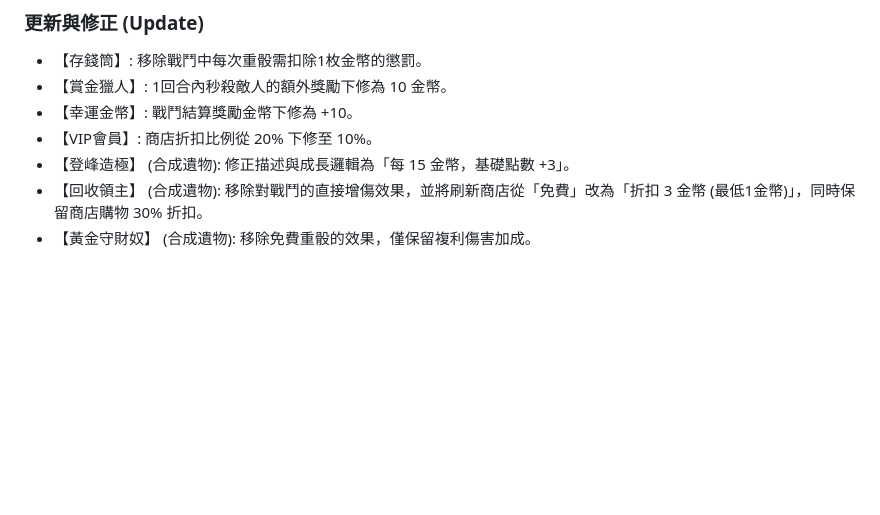
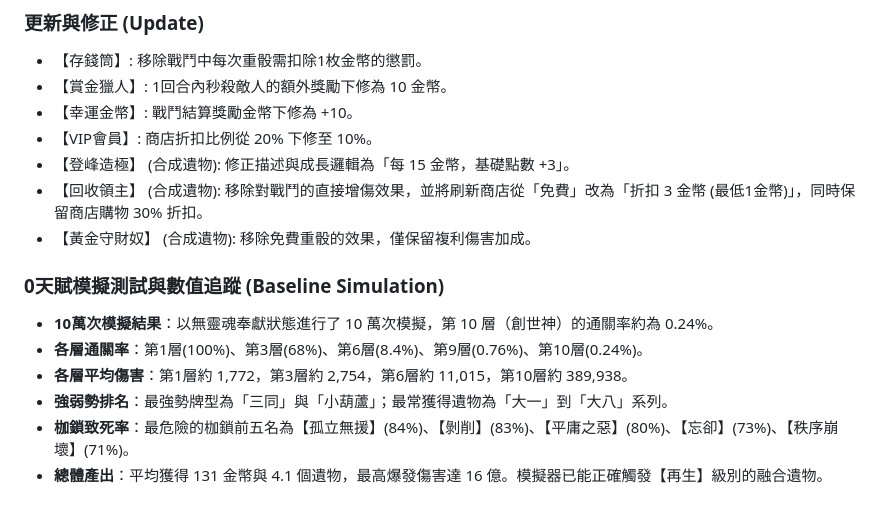
Before and after one commit to Leijoa/bibbidiba, a Markdown page: CHANGELOG.md, the part around the change. GitHub-like rendering; blank space fills up the shorter version.

Commit message:
docs: 紀錄 10 萬次模擬結果於 CHANGELOG.md
- 模擬無靈魂奉獻天賦狀態下的 10 萬次遊玩
- 記錄第 10 層通關率約為 0.24%
- 記錄第 1、3、6、10 層的通關率與平均傷害
- 記錄強勢牌型與常選遺物
- 記錄致死率最高之前五名枷鎖
- 確認模擬器正常涵蓋完整機制的金幣、遺物以及無限塔統計

Co-authored-by: Leijoa <67219619+Leijoa@users.noreply.github.com>

```diff
--- a/CHANGELOG.md
+++ b/CHANGELOG.md
@@ -57,3 +57,11 @@
 - 【登峰造極】 (合成遺物): 修正描述與成長邏輯為「每 15 金幣，基礎點數 +3」。
 - 【回收領主】 (合成遺物): 移除對戰鬥的直接增傷效果，並將刷新商店從「免費」改為「折扣 3 金幣 (最低1金幣)」，同時保留商店購物 30% 折扣。
 - 【黃金守財奴】 (合成遺物): 移除免費重骰的效果，僅保留複利傷害加成。
+
+### 0天賦模擬測試與數值追蹤 (Baseline Simulation)
+* **10萬次模擬結果**：以無靈魂奉獻狀態進行了 10 萬次模擬，第 10 層（創世神）的通關率約為 0.24%。
+* **各層通關率**：第1層(100%)、第3層(68%)、第6層(8.4%)、第9層(0.76%)、第10層(0.24%)。
+* **各層平均傷害**：第1層約 1,772，第3層約 2,754，第6層約 11,015，第10層約 389,938。
+* **強弱勢排名**：最強勢牌型為「三同」與「小葫蘆」；最常獲得遺物為「大一」到「大八」系列。
+* **枷鎖致死率**：最危險的枷鎖前五名為【孤立無援】(84%)、【剝削】(83%)、【平庸之惡】(80%)、【忘卻】(73%)、【秩序崩壞】(71%)。
+* **總體產出**：平均獲得 131 金幣與 4.1 個遺物，最高爆發傷害達 16 億。模擬器已能正確觸發【再生】級別的融合遺物。
```
